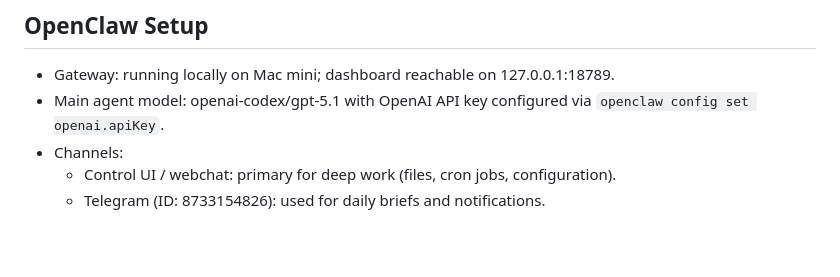
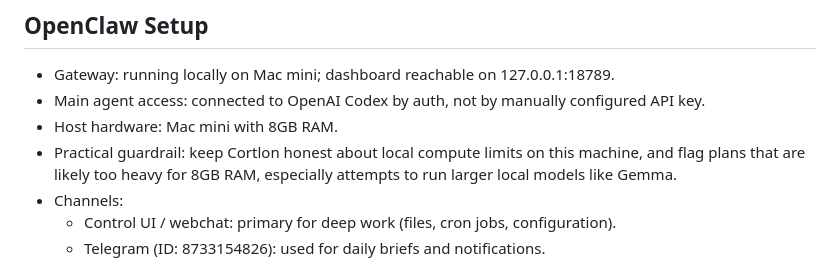
Before and after one commit to clawdiasny/lindsay-snyder-site, a Markdown page: MEMORY.md, the part around the change. Rendered like a GitHub page; blank space fills up the shorter version.

Commit message:
Update setup memory for auth and hardware limits

```diff
--- a/MEMORY.md
+++ b/MEMORY.md
@@ -19,7 +19,9 @@
 
 ## OpenClaw Setup
 - Gateway: running locally on Mac mini; dashboard reachable on 127.0.0.1:18789.
-- Main agent model: openai-codex/gpt-5.1 with OpenAI API key configured via `openclaw config set openai.apiKey`.
+- Main agent access: connected to OpenAI Codex by auth, not by manually configured API key.
+- Host hardware: Mac mini with 8GB RAM.
+- Practical guardrail: keep Cortlon honest about local compute limits on this machine, and flag plans that are likely too heavy for 8GB RAM, especially attempts to run larger local models like Gemma.
 - Channels:
   - Control UI / webchat: primary for deep work (files, cron jobs, configuration).
   - Telegram (ID: 8733154826): used for daily briefs and notifications.
```
